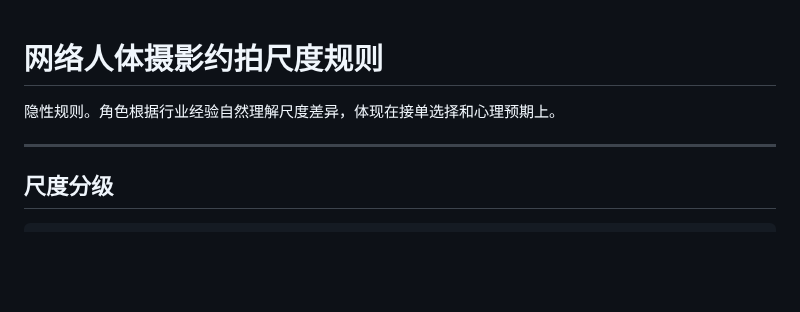
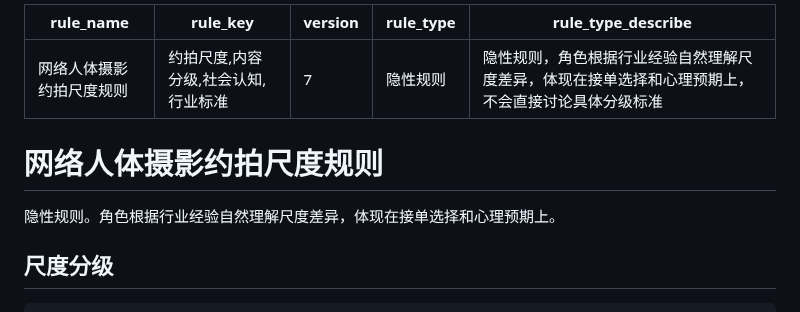
Before and after one commit to wizcas/stchar-beijing-models, a Markdown page: docs/censorship-system.md, the part around the change. Rendered like a GitHub page; blank space fills up the shorter version.

Commit message:
add frontematter

```diff
--- a/docs/censorship-system.md
+++ b/docs/censorship-system.md
@@ -1,8 +1,14 @@
+---
+rule_name: 网络人体摄影约拍尺度规则
+rule_key: 约拍尺度,内容分级,社会认知,行业标准
+version: 7
+rule_type: 隐性规则
+rule_type_describe: 隐性规则，角色根据行业经验自然理解尺度差异，体现在接单选择和心理预期上，不会直接讨论具体分级标准
+---
+
 # 网络人体摄影约拍尺度规则
 
 隐性规则。角色根据行业经验自然理解尺度差异，体现在接单选择和心理预期上。
-
----
 
 ## 尺度分级
 
```
